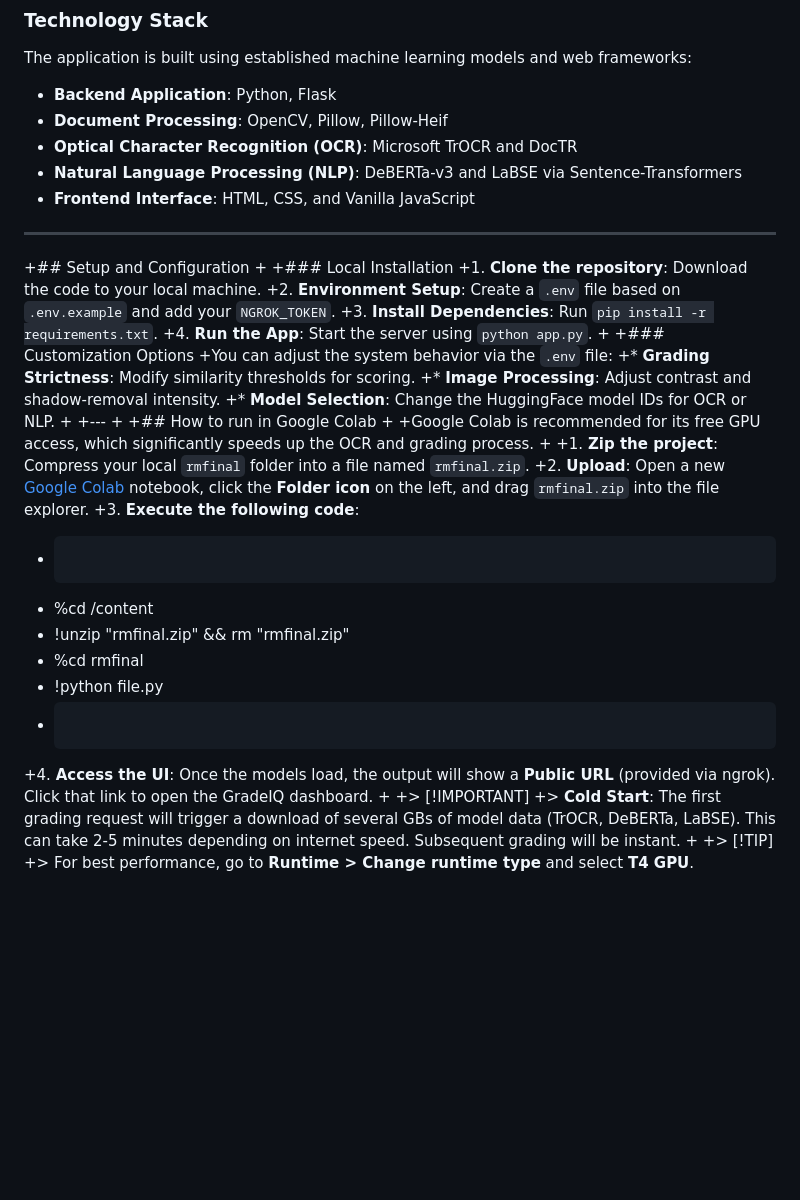
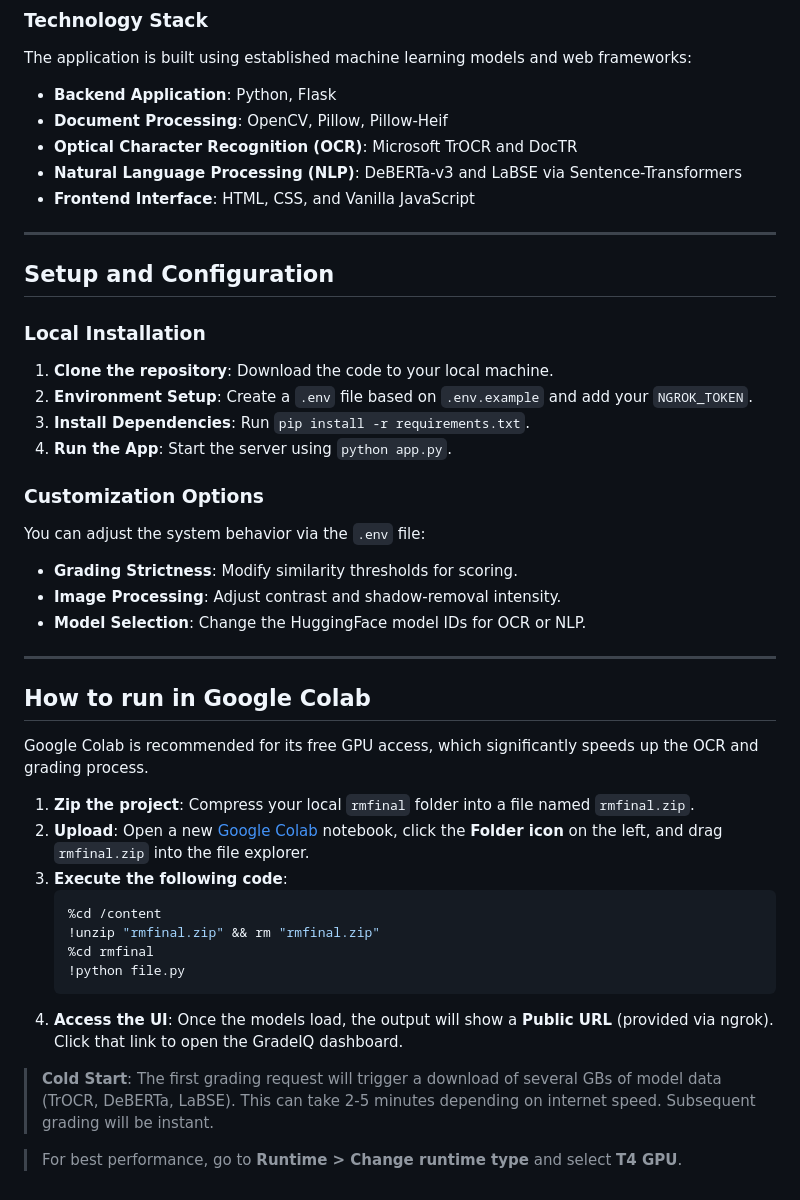
Before and after one commit to ayash911/gradeiq, a Markdown page: README.md, the part around the change. Rendered like a GitHub page; blank space fills up the shorter version.

````diff
--- a/README.md
+++ b/README.md
@@ -65,39 +65,39 @@ The application is built using established machine learning models and web frame
 
 ---
 
-+## Setup and Configuration
-+
-+### Local Installation
-+1.  **Clone the repository**: Download the code to your local machine.
-+2.  **Environment Setup**: Create a `.env` file based on `.env.example` and add your `NGROK_TOKEN`.
-+3.  **Install Dependencies**: Run `pip install -r requirements.txt`.
-+4.  **Run the App**: Start the server using `python app.py`.
-+
-+### Customization Options
-+You can adjust the system behavior via the `.env` file:
-+*   **Grading Strictness**: Modify similarity thresholds for scoring.
-+*   **Image Processing**: Adjust contrast and shadow-removal intensity.
-+*   **Model Selection**: Change the HuggingFace model IDs for OCR or NLP.
-+
-+---
-+
-+## How to run in Google Colab
-+
-+Google Colab is recommended for its free GPU access, which significantly speeds up the OCR and grading process.
-+
-+1.  **Zip the project**: Compress your local `rmfinal` folder into a file named `rmfinal.zip`.
-+2.  **Upload**: Open a new [Google Colab](https://colab.research.google.com/) notebook, click the **Folder icon** on the left, and drag `rmfinal.zip` into the file explorer.
-+3.  **Execute the following code**:
-+    ```python
-+    %cd /content
-+    !unzip "rmfinal.zip" && rm "rmfinal.zip"
-+    %cd rmfinal
-+    !python file.py
-+    ```
-+4.  **Access the UI**: Once the models load, the output will show a **Public URL** (provided via ngrok). Click that link to open the GradeIQ dashboard.
-+
-+> [!IMPORTANT]
-+> **Cold Start**: The first grading request will trigger a download of several GBs of model data (TrOCR, DeBERTa, LaBSE). This can take 2-5 minutes depending on internet speed. Subsequent grading will be instant.
-+
-+> [!TIP]
-+> For best performance, go to **Runtime > Change runtime type** and select **T4 GPU**.
+## Setup and Configuration
+
+### Local Installation
+1.  **Clone the repository**: Download the code to your local machine.
+2.  **Environment Setup**: Create a `.env` file based on `.env.example` and add your `NGROK_TOKEN`.
+3.  **Install Dependencies**: Run `pip install -r requirements.txt`.
+4.  **Run the App**: Start the server using `python app.py`.
+
+### Customization Options
+You can adjust the system behavior via the `.env` file:
+*   **Grading Strictness**: Modify similarity thresholds for scoring.
+*   **Image Processing**: Adjust contrast and shadow-removal intensity.
+*   **Model Selection**: Change the HuggingFace model IDs for OCR or NLP.
+
+---
+
+## How to run in Google Colab
+
+Google Colab is recommended for its free GPU access, which significantly speeds up the OCR and grading process.
+
+1.  **Zip the project**: Compress your local `rmfinal` folder into a file named `rmfinal.zip`.
+2.  **Upload**: Open a new [Google Colab](https://colab.research.google.com/) notebook, click the **Folder icon** on the left, and drag `rmfinal.zip` into the file explorer.
+3.  **Execute the following code**:
+    ```python
+    %cd /content
+    !unzip "rmfinal.zip" && rm "rmfinal.zip"
+    %cd rmfinal
+    !python file.py
+    ```
+4.  **Access the UI**: Once the models load, the output will show a **Public URL** (provided via ngrok). Click that link to open the GradeIQ dashboard.
+
+
+> **Cold Start**: The first grading request will trigger a download of several GBs of model data (TrOCR, DeBERTa, LaBSE). This can take 2-5 minutes depending on internet speed. Subsequent grading will be instant.
+
+
+> For best performance, go to **Runtime > Change runtime type** and select **T4 GPU**.
````
